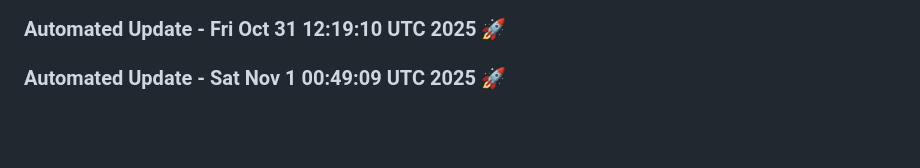
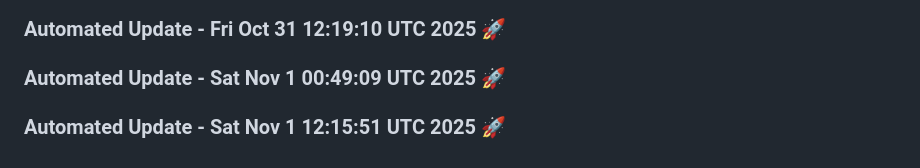
Before and after one commit to tanishq20011430/resume.github.io, a Markdown page: README.md, the part around the change. Drawn GitHub-style; blank space fills up the shorter version.

Commit message:
Automated daily update: Sat Nov  1 12:15:51 UTC 2025

```diff
--- a/README.md
+++ b/README.md
@@ -1651,3 +1651,6 @@
 
 
 ### Automated Update - Sat Nov  1 00:49:09 UTC 2025 🚀
+
+
+### Automated Update - Sat Nov  1 12:15:51 UTC 2025 🚀
```
